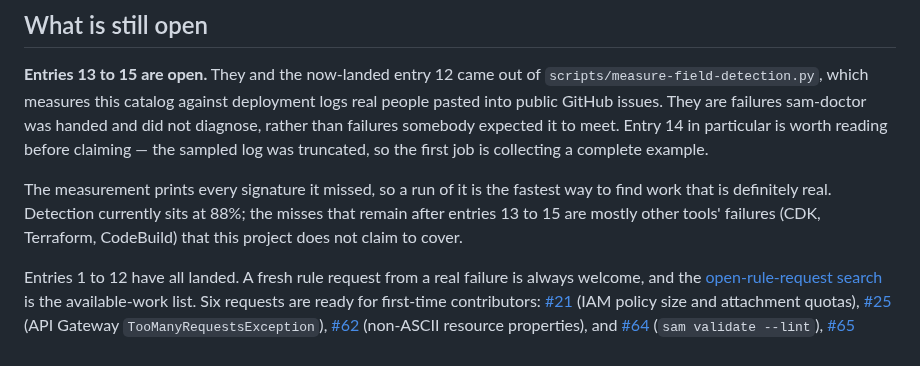
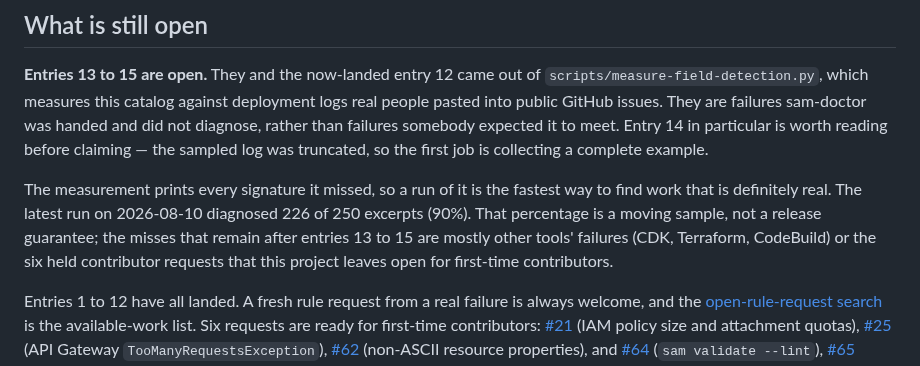
Before and after one commit to jakegold1647/sam-doctor, a Markdown page: docs/rule-roadmap.md, the part around the change. GitHub-like rendering.

Commit message:
Refresh field-detection roadmap evidence

```diff
--- a/docs/rule-roadmap.md
+++ b/docs/rule-roadmap.md
@@ -666,9 +666,11 @@ it to meet. Entry 14 in particular is worth reading before claiming — the samp
 log was truncated, so the first job is collecting a complete example.
 
 The measurement prints every signature it missed, so a run of it is the fastest way
-to find work that is definitely real. Detection currently sits at 88%; the misses
-that remain after entries 13 to 15 are mostly other tools' failures (CDK, Terraform,
-CodeBuild) that this project does not claim to cover.
+to find work that is definitely real. The latest run on 2026-08-10 diagnosed 226 of
+250 excerpts (90%). That percentage is a moving sample, not a release guarantee;
+the misses that remain after entries 13 to 15 are mostly other tools' failures
+(CDK, Terraform, CodeBuild) or the six held contributor requests that this project
+leaves open for first-time contributors.
 
 Entries 1 to 12 have all landed. A fresh rule request from a real failure is
 always welcome, and the
```
